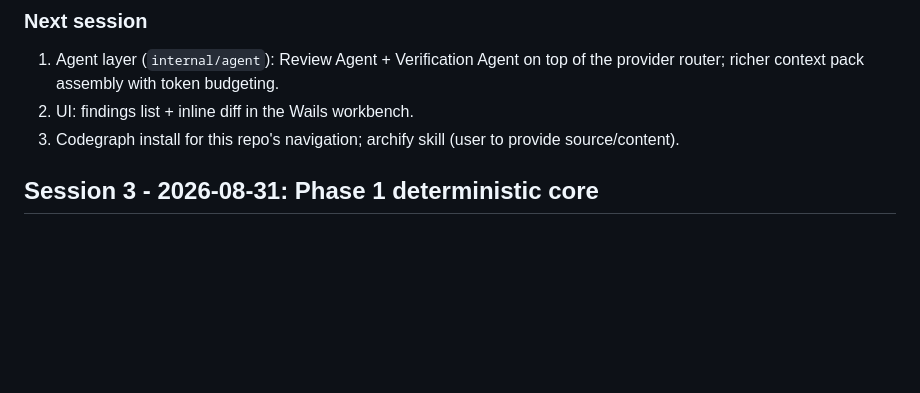
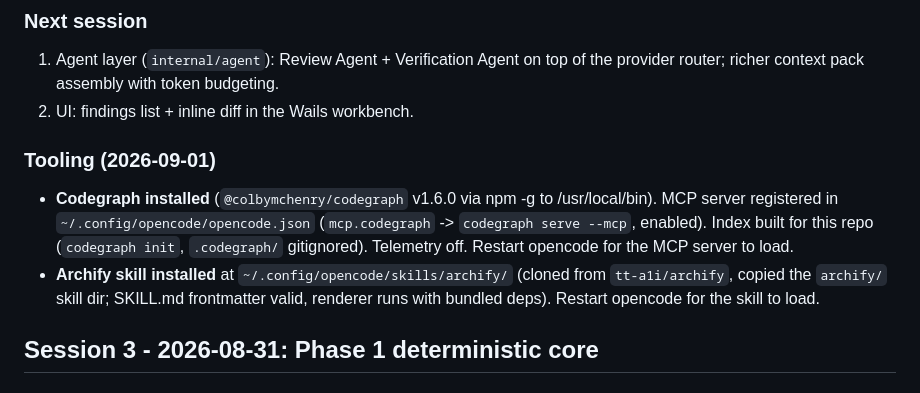
Before and after one commit to sportifseif5-coder/loka---reviewer, a Markdown page: docs/SESSION_NOTES.md, the part around the change. Drawn GitHub-style; blank space fills up the shorter version.

Commit message:
docs: record codegraph + archify tooling setup Co-authored-by: monkeycode-ai <monkeycode-ai@chaitin.com>

```diff
--- a/docs/SESSION_NOTES.md
+++ b/docs/SESSION_NOTES.md
@@ -51,8 +51,18 @@
 1. Agent layer (`internal/agent`): Review Agent + Verification Agent on top of
    the provider router; richer context pack assembly with token budgeting.
 2. UI: findings list + inline diff in the Wails workbench.
-3. Codegraph install for this repo's navigation; archify skill (user to
-   provide source/content).
+
+### Tooling (2026-09-01)
+
+- **Codegraph installed** (`@colbymchenry/codegraph` v1.6.0 via npm -g to
+  /usr/local/bin). MCP server registered in `~/.config/opencode/opencode.json`
+  (`mcp.codegraph` -> `codegraph serve --mcp`, enabled). Index built for this
+  repo (`codegraph init`, `.codegraph/` gitignored). Telemetry off. Restart
+  opencode for the MCP server to load.
+- **Archify skill installed** at `~/.config/opencode/skills/archify/`
+  (cloned from `tt-a1i/archify`, copied the `archify/` skill dir; SKILL.md
+  frontmatter valid, renderer runs with bundled deps). Restart opencode for
+  the skill to load.
 
 ## Session 3 - 2026-08-31: Phase 1 deterministic core
 
```
